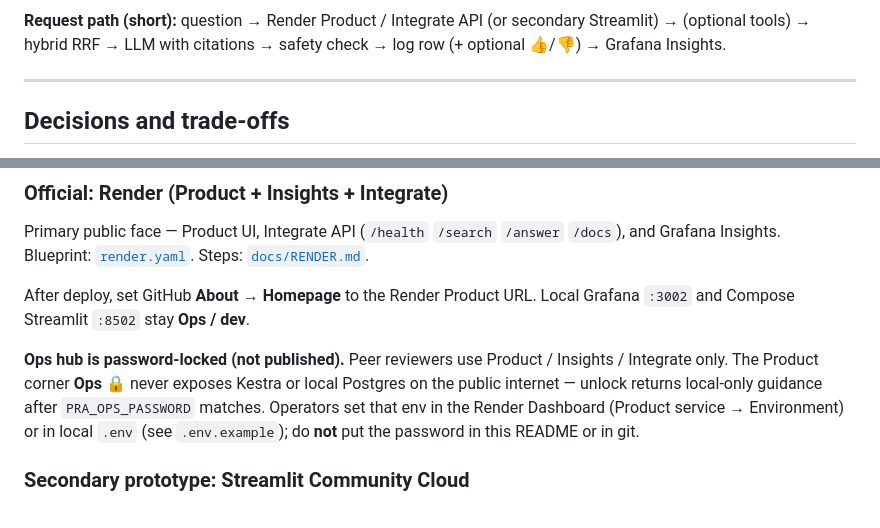
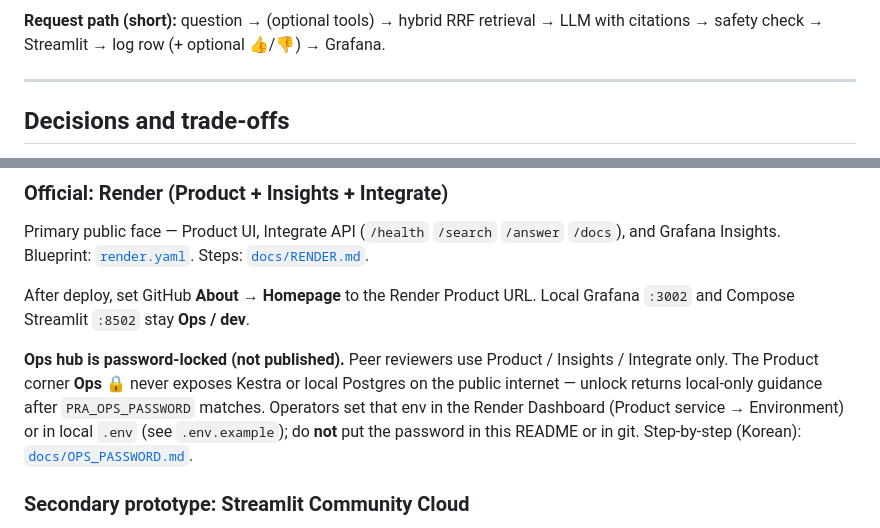
Before and after one commit to zakard114/policy-refund-agent, a Markdown page: README.md, 2 parts joined by grey strips. GitHub-like rendering.

````diff
--- a/README.md
+++ b/README.md
@@ -210,7 +199,7 @@ flowchart TD
     style Kestra fill:#151c24,color:#e2e8f0,stroke:#64748b
 ```
 
-**Request path (short):** question → Render Product / Integrate API (or secondary Streamlit) → (optional tools) → hybrid RRF → LLM with citations → safety check → log row (+ optional 👍/👎) → Grafana Insights.
+**Request path (short):** question → (optional tools) → hybrid RRF retrieval → LLM with citations → safety check → Streamlit → log row (+ optional 👍/👎) → Grafana.
 
 ---
 
@@ -357,7 +346,7 @@ Blueprint: [`render.yaml`](render.yaml). Steps: [`docs/RENDER.md`](docs/RENDER.m
 
 After deploy, set GitHub **About → Homepage** to the Render Product URL. Local Grafana `:3002` and Compose Streamlit `:8502` stay **Ops / dev**.
 
-**Ops hub is password-locked (not published).** Peer reviewers use Product / Insights / Integrate only. The Product corner **Ops 🔒** never exposes Kestra or local Postgres on the public internet — unlock returns local-only guidance after `PRA_OPS_PASSWORD` matches. Operators set that env in the Render Dashboard (Product service → Environment) or in local `.env` (see `.env.example`); do **not** put the password in this README or in git.
+**Ops hub is password-locked (not published).** Peer reviewers use Product / Insights / Integrate only. The Product corner **Ops 🔒** never exposes Kestra or local Postgres on the public internet — unlock returns local-only guidance after `PRA_OPS_PASSWORD` matches. Operators set that env in the Render Dashboard (Product service → Environment) or in local `.env` (see `.env.example`); do **not** put the password in this README or in git. Step-by-step (Korean): [`docs/OPS_PASSWORD.md`](docs/OPS_PASSWORD.md).
 
 ### Secondary prototype: Streamlit Community Cloud
 
````
Also changed, not shown: other parts of README.md (+4 -15 lines).
